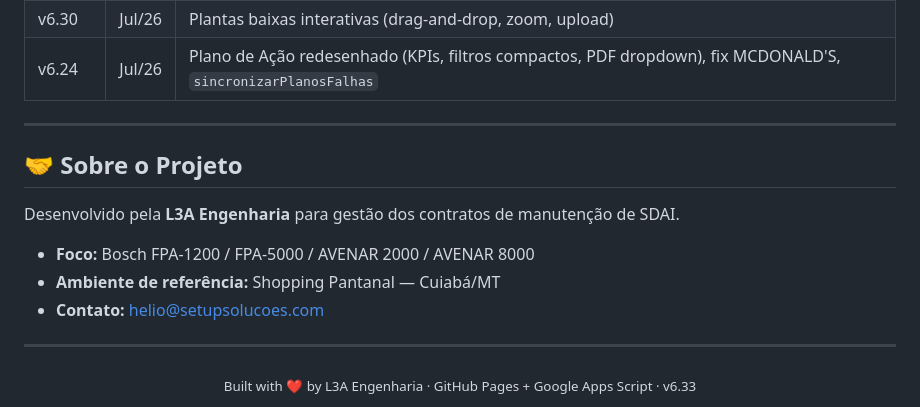
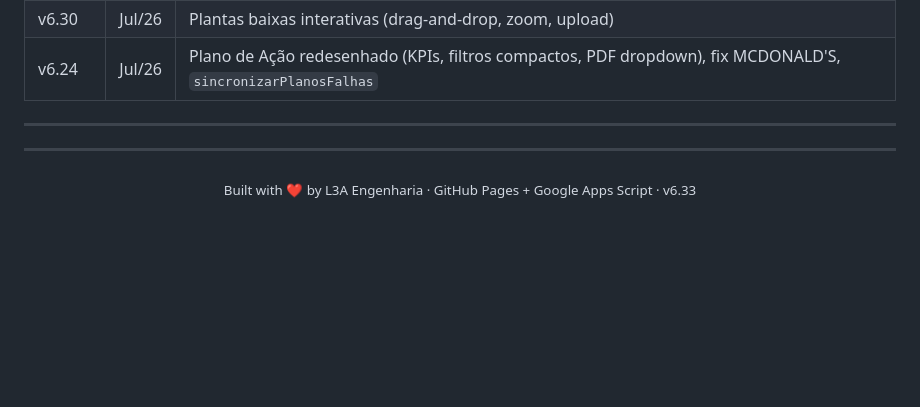
Before and after one commit to heliohayashida-lgtm/sdai-bosch-manager, a Markdown page: README.md, the part around the change. Drawn GitHub-style; blank space fills up the shorter version.

```diff
--- a/README.md
+++ b/README.md
@@ -235,13 +235,6 @@ A função `sincronizarPlanosFalhas()` roda em todo carregamento de base (`norma
 
 ---
 
-## 🤝 Sobre o Projeto
-
-Desenvolvido pela **L3A Engenharia** para gestão dos contratos de manutenção de SDAI.
-
-- **Foco:** Bosch FPA-1200 / FPA-5000 / AVENAR 2000 / AVENAR 8000
-- **Ambiente de referência:** Shopping Pantanal — Cuiabá/MT
-- **Contato:** [helio@setupsolucoes.com](mailto:helio@setupsolucoes.com)
 
 ---
 
```
